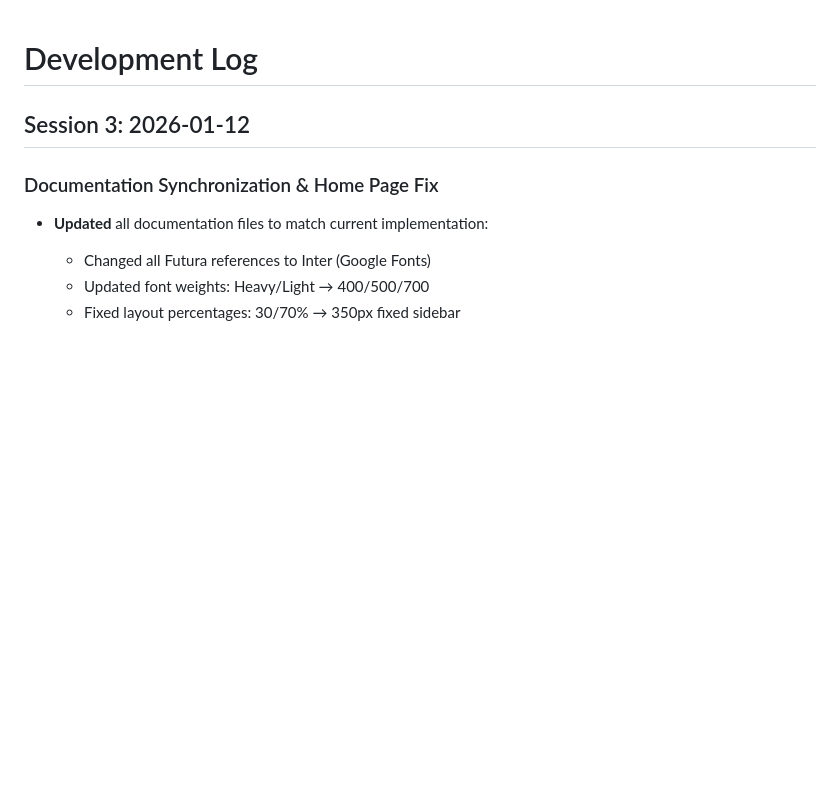
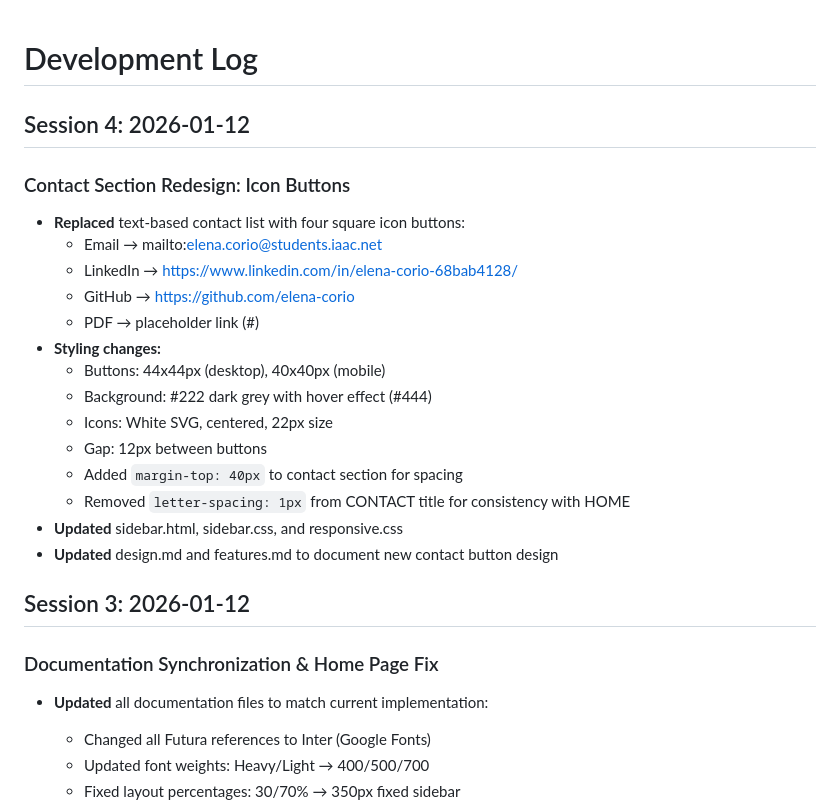
Before and after one commit to elena-corio/cv, a Markdown page: docs/log.md, the part around the change. Drawn GitHub-style; blank space fills up the shorter version.

Commit message:
docs: update documentation for contact button redesign

```diff
--- a/docs/log.md
+++ b/docs/log.md
@@ -1,4 +1,22 @@
 # Development Log
+
+## Session 4: 2026-01-12
+
+### Contact Section Redesign: Icon Buttons
+- **Replaced** text-based contact list with four square icon buttons:
+  - Email → mailto:elena.corio@students.iaac.net
+  - LinkedIn → https://www.linkedin.com/in/elena-corio-68bab4128/
+  - GitHub → https://github.com/elena-corio
+  - PDF → placeholder link (#)
+- **Styling changes:**
+  - Buttons: 44x44px (desktop), 40x40px (mobile)
+  - Background: #222 dark grey with hover effect (#444)
+  - Icons: White SVG, centered, 22px size
+  - Gap: 12px between buttons
+  - Added `margin-top: 40px` to contact section for spacing
+  - Removed `letter-spacing: 1px` from CONTACT title for consistency with HOME
+- **Updated** sidebar.html, sidebar.css, and responsive.css
+- **Updated** design.md and features.md to document new contact button design
 
 ## Session 3: 2026-01-12
 
```
Also changed, not shown: docs/design.md (+2 -2 lines), docs/features.md (+3 -3 lines).
